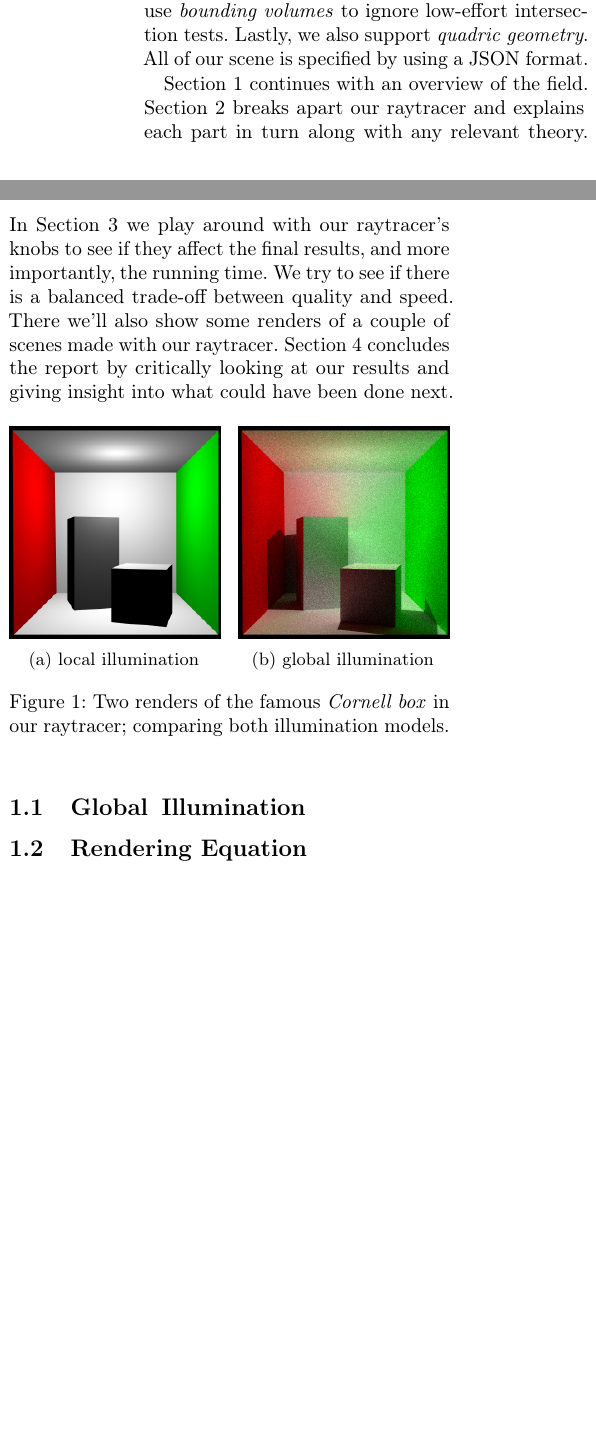
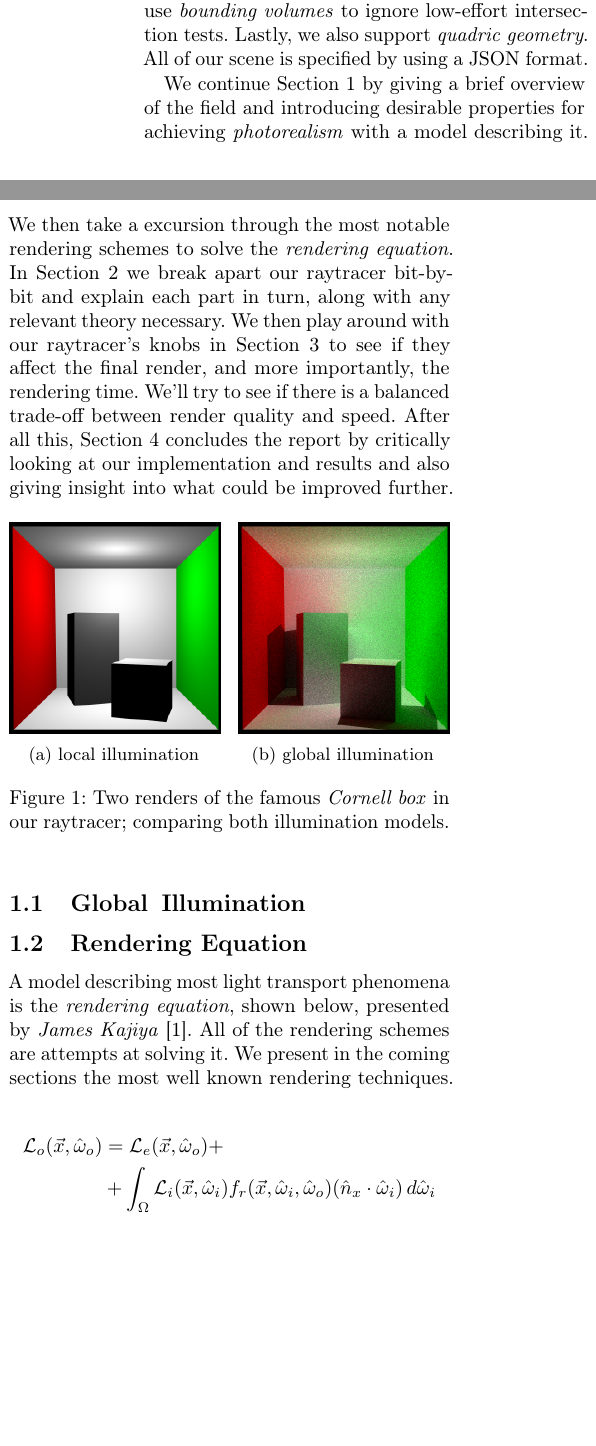
Before and after one commit to CaffeineViking/mcrt, a LaTeX document (docs/mcrt.tex): two parts of the columns of page 2 of 4, joined at a grey line, cut so that both start at the same text, the shorter picture padded with empty space. Compiled offline with pdfLaTeX.

Commit message:
Finished the section on the rendering equation.

```diff
--- a/docs/mcrt.tex
+++ b/docs/mcrt.tex
@@ -68,7 +68,7 @@ labelfont=bf,singlelinecheck=off,labelsep=space}
 
         In this report we'll describe all the party tricks we've used to implement our \emph{Monte Carlo raytracer} from scratch. It simulates all \emph{light transport} effects for \emph{perfectly diffuse} and \emph{perfectly specular} surfaces. We've also implemented \emph{photon mapping} to speed up our convergence rate for higher quality \emph{caustics}. Arbitrary \emph{triangle meshes} can also be rendered and use \emph{bounding volumes} to ignore low-effort intersection tests. Lastly, we also support \emph{quadric geometry}. All of our scene is specified by using a JSON format.
 
-        \cref{sec:introduction} continues with an overview of the field. \cref{sec:theory_and_method} breaks apart our raytracer and explains each part in turn along with any relevant theory. In \cref{sec:results_and_benchmark} we play around with our raytracer's knobs to see if they affect the final results, and more importantly, the running time. We try to see if there is a balanced trade-off between quality and speed. There we'll also show some renders of a couple of scenes made with our raytracer. \cref{sec:discussion_and_outlook} concludes the report by critically looking at our results and giving insight into what could have been done next.
+        We continue \cref{sec:introduction} by giving a brief overview of the field and introducing desirable properties for achieving \emph{photorealism} with a model describing it. We then take a excursion through the most notable rendering schemes to solve the \emph{rendering equation}. In \cref{sec:theory_and_method} we break apart our raytracer bit-by-bit and explain each part in turn, along with any relevant theory necessary. We then play around with our raytracer's knobs in \cref{sec:results_and_benchmark} to see if they affect the final render, and more importantly, the rendering time. We'll try to see if there is a balanced trade-off between render quality and speed. After all this, \cref{sec:discussion_and_outlook} concludes the report by critically looking at our implementation and results and also giving insight into what could be improved further.
 
     \begin{figure}[ht]
         \centering
@@ -91,6 +91,15 @@ labelfont=bf,singlelinecheck=off,labelsep=space}
     \subsection{Global\, Illumination} \label{sec:global_illumination}
 
     \subsection{Rendering Equation} \label{sec:rendering_equation}
+
+        A model describing most light transport phenomena is the \emph{rendering equation}, shown below, presented by \emph{James Kajiya}~\cite{kajiya1986rendering}. All of the rendering schemes are attempts at solving it. We present in the coming sections the most well known rendering techniques.
+
+        \begin{align*}
+            \mathcal{L}_o(\vec{x}, \hat{\omega}_o) &= \mathcal{L}_e(\vec{x}, \hat{\omega}_o) +\\
+                                                   &+ \int_\Omega \mathcal{L}_i(\vec{x}, \hat{\omega}_i)
+                                                      f_r(\vec{x}, \hat{\omega}_i, \hat{\omega}_o)
+                                                      (\hat{n}_{x} \cdot \hat{\omega}_i) \, d\hat{\omega}_i
+        \end{align*}
 
     \newpage
 
```
Also changed, not shown: docs/mcrt.bib (+10 -0 lines).
